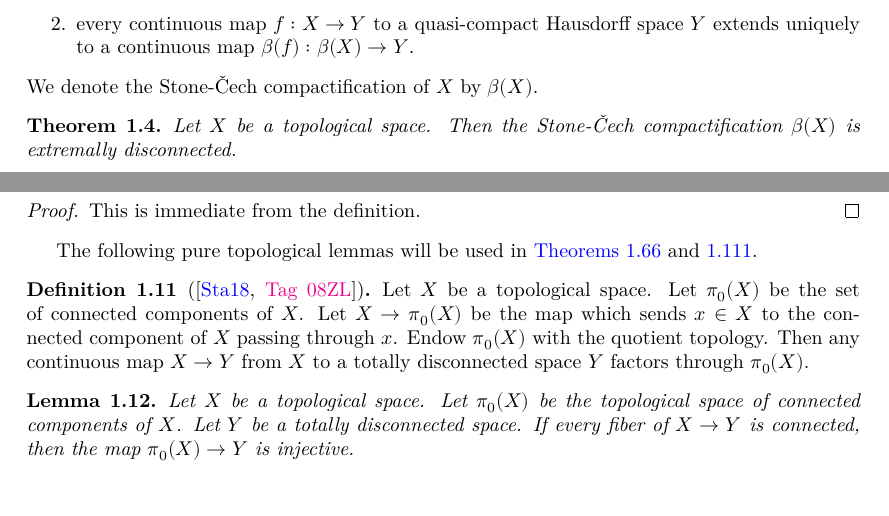
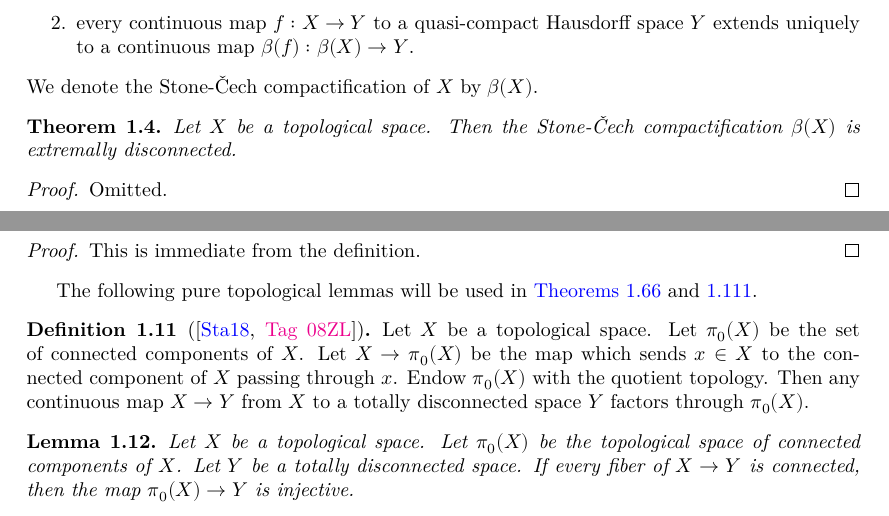
Before and after one commit to chrisflav/proetale, a LaTeX document (blueprint/src/print.tex, which reads blueprint/src/chapters/local-structure.tex): two parts of pages 2 and 3 of 34, joined at a grey line, cut so that both start at the same text. Compiled offline with XeLaTeX.

Commit message:
lemmas found in mathlib

```diff
--- a/blueprint/src/chapters/local-structure.tex
+++ b/blueprint/src/chapters/local-structure.tex
@@ -55,3 +55,7 @@ The reason that we are interested in extremally disconnected space is the follow
     \mathlibok
 \end{theorem}
 
+\begin{proof}
+  \mathlibok
+  Omitted.
+\end{proof}
@@ -133,20 +140,16 @@ The following pure topological lemmas will be used in \Cref{thm:colim-open-close
 
 \begin{definition}[{\cite[\href{https://stacks.math.columbia.edu/tag/08ZL}{Tag 08ZL}]{stacks-project}}]
   \label{def:pi0-to-totally-disconnected}
-  \lean{ConnectedComponents.lift,ConnectedComponents.lift_comp,ConnectedComponents.lift_comp_apply}
-  \leanok
+  \lean{Continuous.connectedComponentsLift,Continuous.connectedComponentsLift_continuous,Continuous.connectedComponentsLift_apply_coe,Continuous.connectedComponentsLift_comp_coe,}
+  \mathlibok
   Let \(X\) be a topological space. Let \(\pi_0(X)\) be the set of connected components of \(X\). Let \(X \to \pi_0(X)\) be the map which sends \(x \in X\) to the connected component of \(X\) passing through \(x\). Endow \(\pi_0(X)\) with the quotient topology. Then %\(\pi_0(X)\) is a totally disconnected space and
   any continuous map \(X \to Y\) from \(X\) to a totally disconnected space \(Y\) factors through \(\pi_0(X)\).
 \end{definition}
 
-% \begin{proof}
-%   Since connected subsets are mapped to connected subsets and the connected components of a totally disconnected space are singletons, any continuous map \(X \to Y\) sends each connected component of \(X\) to a single point in \(Y\). Thus, it factors uniquely through \(\pi_0(X)\).
-% \end{proof}
-
 \begin{lemma}
   \label{thm:pi0-to-totally-disconnected-injective}
   \uses{def:pi0-to-totally-disconnected}
-  \lean{ConnectedComponents.injective_lift}
+  \lean{Continuous.connectedComponentsLift_injective}
   \leanok
   Let \(X\) be a topological space. Let \(\pi_0(X)\) be the topological space of connected components of \(X\). Let \(Y\) be a totally disconnected space. If every fiber of \(X \to Y\) is connected, then the map \(\pi_0(X) \to Y\) is injective.
 \end{lemma}
```
Also changed, not shown: blueprint/src/chapters/local-structure.tex (14 more changed lines), 5 other files.
